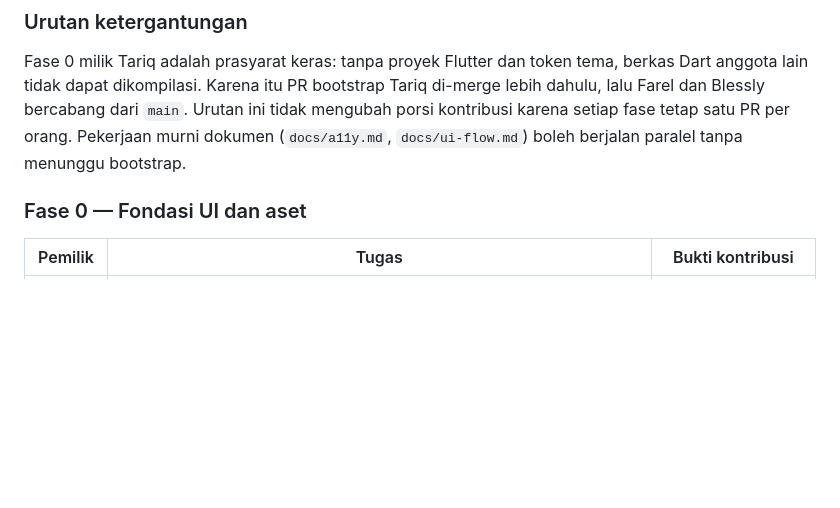
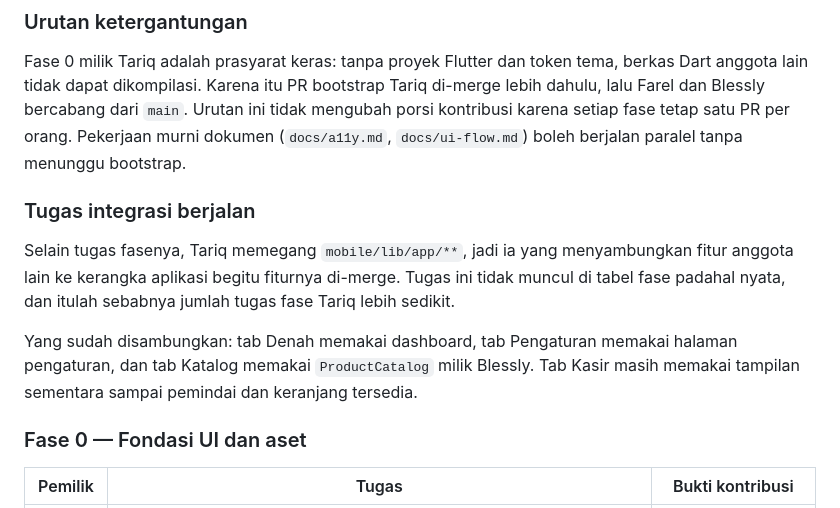
Before and after one commit to ZeaLIsHere/ryangunshop, a Markdown page: TEAM.md, the part around the change. Rendered like a GitHub page; blank space fills up the shorter version.

Commit message:
Catat tugas integrasi dan keadaan sambungan
Menjelaskan peran integrator Tariq yang tidak tercantum di tabel fase.

```diff
--- a/TEAM.md
+++ b/TEAM.md
@@ -86,6 +86,16 @@ Dart anggota lain tidak dapat dikompilasi. Karena itu PR bootstrap Tariq di-merg
 dahulu, lalu Farel dan Blessly bercabang dari `main`. Urutan ini tidak mengubah porsi
 kontribusi karena setiap fase tetap satu PR per orang. Pekerjaan murni dokumen
 (`docs/a11y.md`, `docs/ui-flow.md`) boleh berjalan paralel tanpa menunggu bootstrap.
+
+### Tugas integrasi berjalan
+
+Selain tugas fasenya, Tariq memegang `mobile/lib/app/**`, jadi ia yang menyambungkan
+fitur anggota lain ke kerangka aplikasi begitu fiturnya di-merge. Tugas ini tidak muncul
+di tabel fase padahal nyata, dan itulah sebabnya jumlah tugas fase Tariq lebih sedikit.
+
+Yang sudah disambungkan: tab Denah memakai dashboard, tab Pengaturan memakai halaman
+pengaturan, dan tab Katalog memakai `ProductCatalog` milik Blessly. Tab Kasir masih
+memakai tampilan sementara sampai pemindai dan keranjang tersedia.
 
 ### Fase 0 — Fondasi UI dan aset
 
```
Also changed, not shown: PROGRESS.md (+2 -0 lines).
